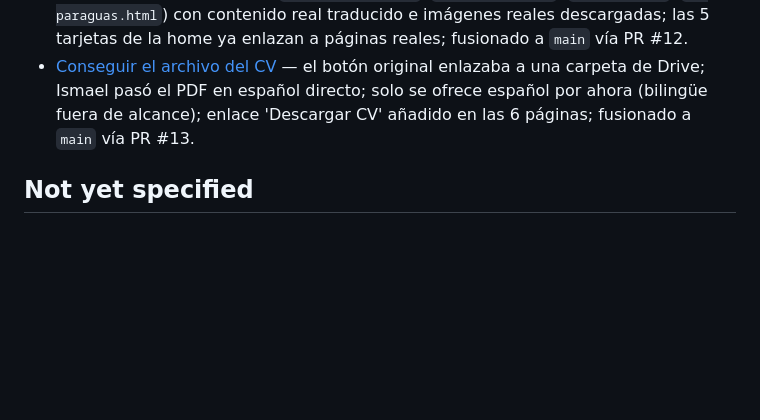
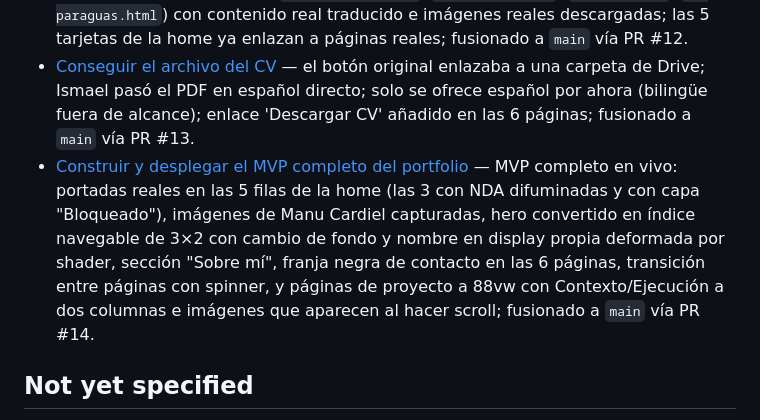
Before and after one commit to i-casaca/portfolio-test-migration, a Markdown page: .scratch/portfolio-migration/map.md, the part around one of its changes. GitHub-like rendering; blank space fills up the shorter version.

```diff
--- a/.scratch/portfolio-migration/map.md
+++ b/.scratch/portfolio-migration/map.md
@@ -63,6 +63,7 @@ Estructura del sitio:
 - [Definir el mecanismo del muro de contraseña](https://github.com/i-casaca/portfolio-test-migration/issues/7) — contraseña única (`cafeculpable`) para los 3 proyectos NDA, se pide siempre (sin recordar), difumina todo (texto e imágenes), comparación por hash SHA-256 en el navegador; demostrado en `adrenaline.html`, fusionado a `main` vía PR #11.
 - [Extraer contenido y assets completos de los 4 proyectos restantes](https://github.com/i-casaca/portfolio-test-migration/issues/2) — construidas las 4 páginas que faltaban (`manu-cardiel.html`, `arabvision.html`, `nexahub.html`, `el-paraguas.html`) con contenido real traducido e imágenes reales descargadas; las 5 tarjetas de la home ya enlazan a páginas reales; fusionado a `main` vía PR #12.
 - [Conseguir el archivo del CV](https://github.com/i-casaca/portfolio-test-migration/issues/3) — el botón original enlazaba a una carpeta de Drive; Ismael pasó el PDF en español directo; solo se ofrece español por ahora (bilingüe fuera de alcance); enlace 'Descargar CV' añadido en las 6 páginas; fusionado a `main` vía PR #13.
+- [Construir y desplegar el MVP completo del portfolio](https://github.com/i-casaca/portfolio-test-migration/issues/8) — MVP completo en vivo: portadas reales en las 5 filas de la home (las 3 con NDA difuminadas y con capa "Bloqueado"), imágenes de Manu Cardiel capturadas, hero convertido en índice navegable de 3×2 con cambio de fondo y nombre en display propia deformada por shader, sección "Sobre mí", franja negra de contacto en las 6 páginas, transición entre páginas con spinner, y páginas de proyecto a 88vw con Contexto/Ejecución a dos columnas e imágenes que aparecen al hacer scroll; fusionado a `main` vía PR #14.
 
 ## Not yet specified
 
```
Also changed, not shown: other parts of .scratch/portfolio-migration/map.md (+1 -1 lines).
